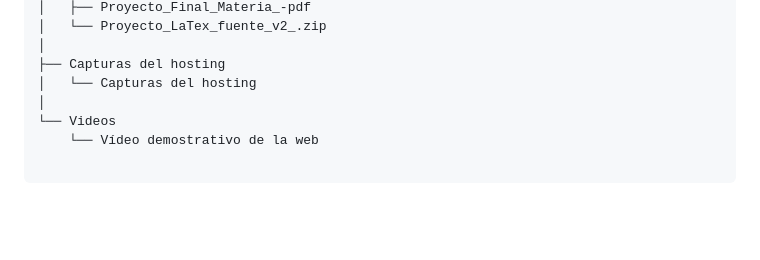
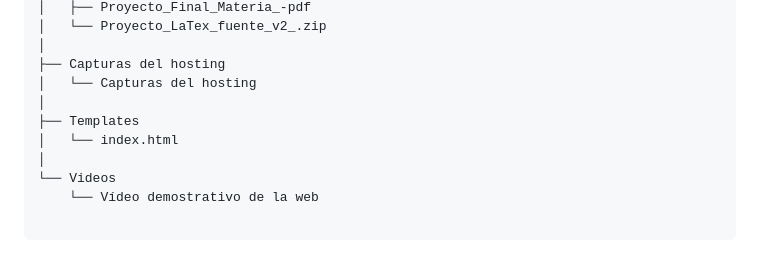
Before and after one commit to JonathanCorreaPreciado/Proyecto-Grupo-A-Clasificacion-del-riesgo-de-inundacion-por-parroquia, a Markdown page: README.md, the part around the change. Drawn GitHub-style; blank space fills up the shorter version.

```diff
--- a/README.md
+++ b/README.md
@@ -47,6 +47,9 @@ Proyecto-Grupo-A-Clasificacion-del-riesgo-de-inundacion-por-parroquia/
 │
 ├── Capturas del hosting
 │   └── Capturas del hosting
+│
+├── Templates
+│   └── index.html
 │
 └── Videos
     └── Vídeo demostrativo de la web
```
